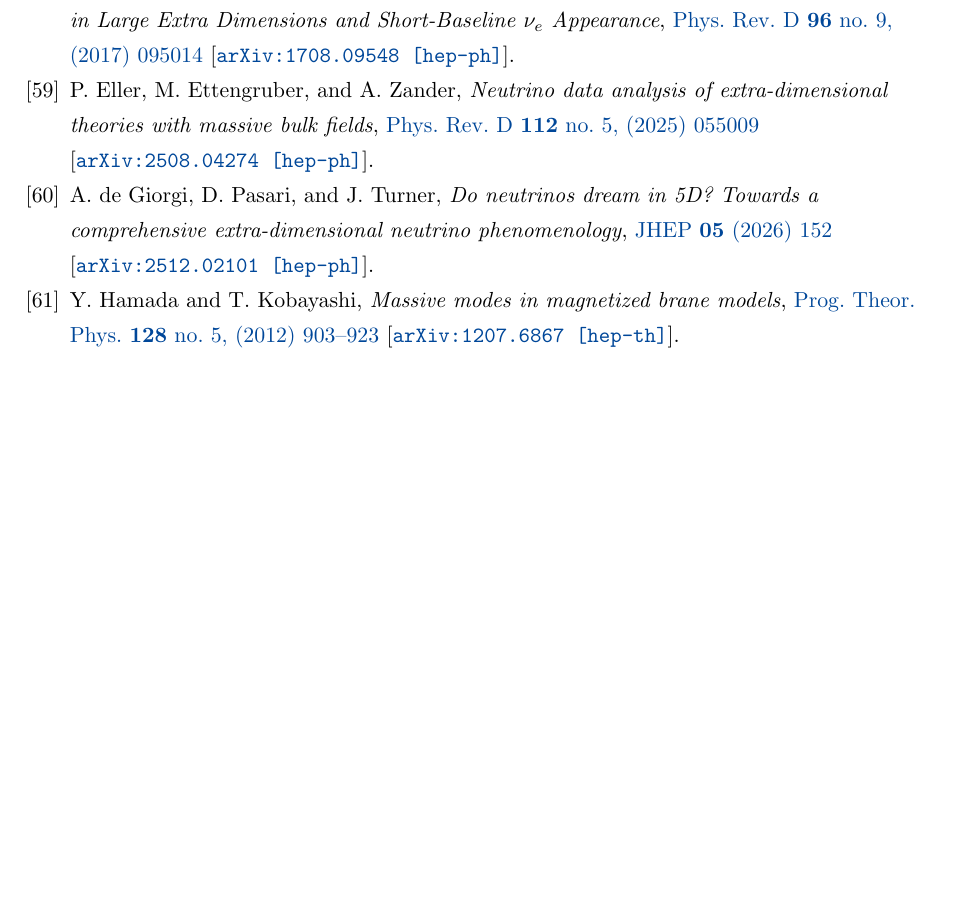
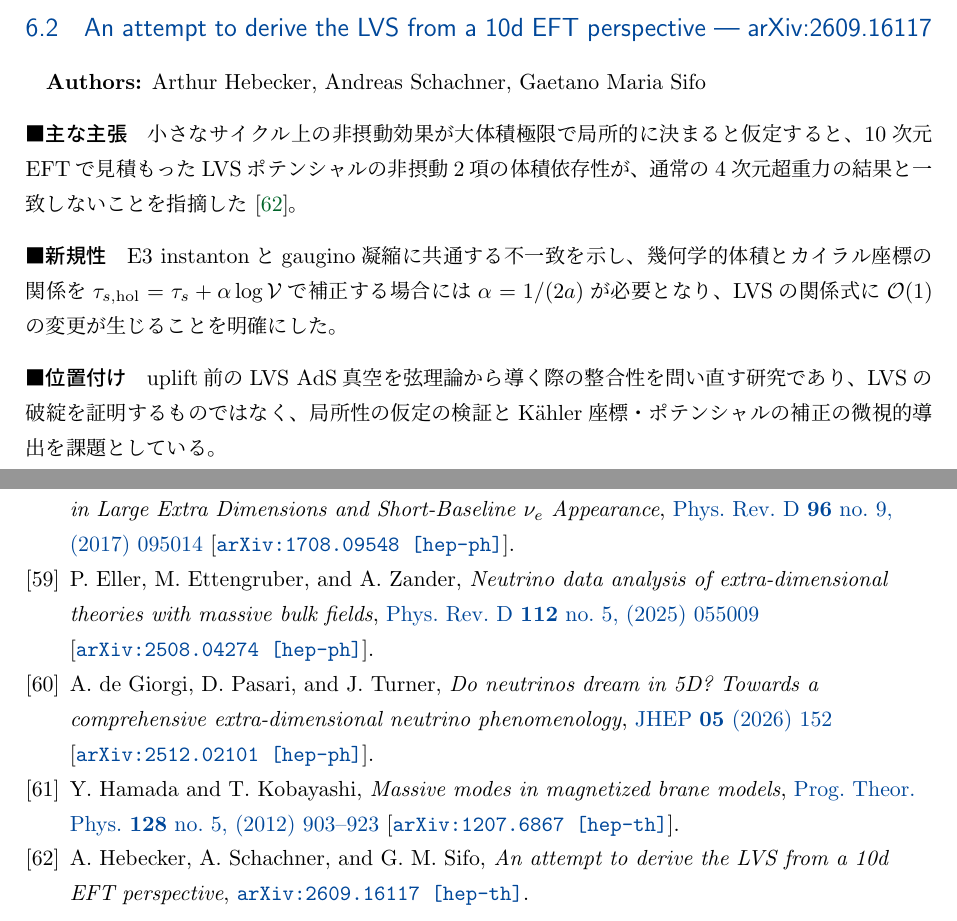
Before and after one commit to GRice-510/paper-reading-notes, a LaTeX document (main.tex, which reads papers/2609.16117.tex): part of page 35 of 35 before the commit and two parts of pages 31 and 35 of 35 after it, the two joined at a grey line, cut at the place of the change, the shorter picture padded with empty space. Compiled offline with pLaTeX and dvipdfmx.

Commit message:
paper: add 2609.16117 on the 10d EFT interpretation of LVS

```diff
--- /dev/null
+++ b/papers/2609.16117.tex
@@ -0,0 +1,12 @@
+\subsection{An attempt to derive the LVS from a 10d EFT perspective --- arXiv:2609.16117}
+
+\textbf{Authors:} Arthur Hebecker, Andreas Schachner, Gaetano Maria Sifo
+
+\paragraph{主な主張}
+小さなサイクル上の非摂動効果が大体積極限で局所的に決まると仮定すると、10次元EFTで見積もったLVSポテンシャルの非摂動2項の体積依存性が、通常の4次元超重力の結果と一致しないことを指摘した \cite{Hebecker:2026LVSEFT}。
+
+\paragraph{新規性}
+E3 instantonとgaugino凝縮に共通する不一致を示し、幾何学的体積とカイラル座標の関係を$\tau_{s,\mathrm{hol}}=\tau_s+\alpha\log\mathcal V$で補正する場合には$\alpha=1/(2a)$が必要となり、LVSの関係式に$\mathcal O(1)$の変更が生じることを明確にした。
+
+\paragraph{位置付け}
+uplift前のLVS AdS真空を弦理論から導く際の整合性を問い直す研究であり、LVSの破綻を証明するものではなく、局所性の仮定の検証とK\"ahler座標・ポテンシャルの補正の微視的導出を課題としている。
```
Also changed, not shown: references.bib (+10 -0 lines), sections/string-phenomenology.tex (+1 -0 lines).
